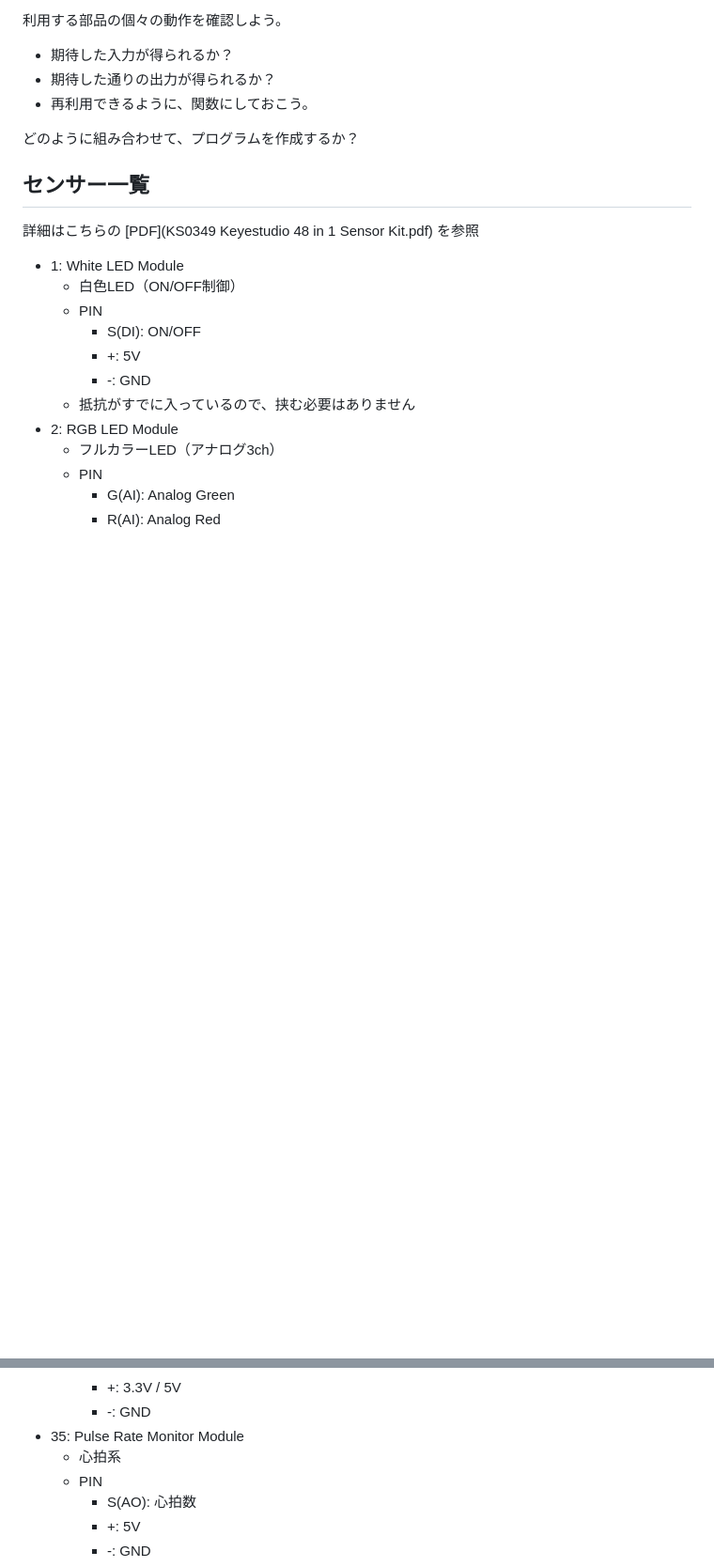
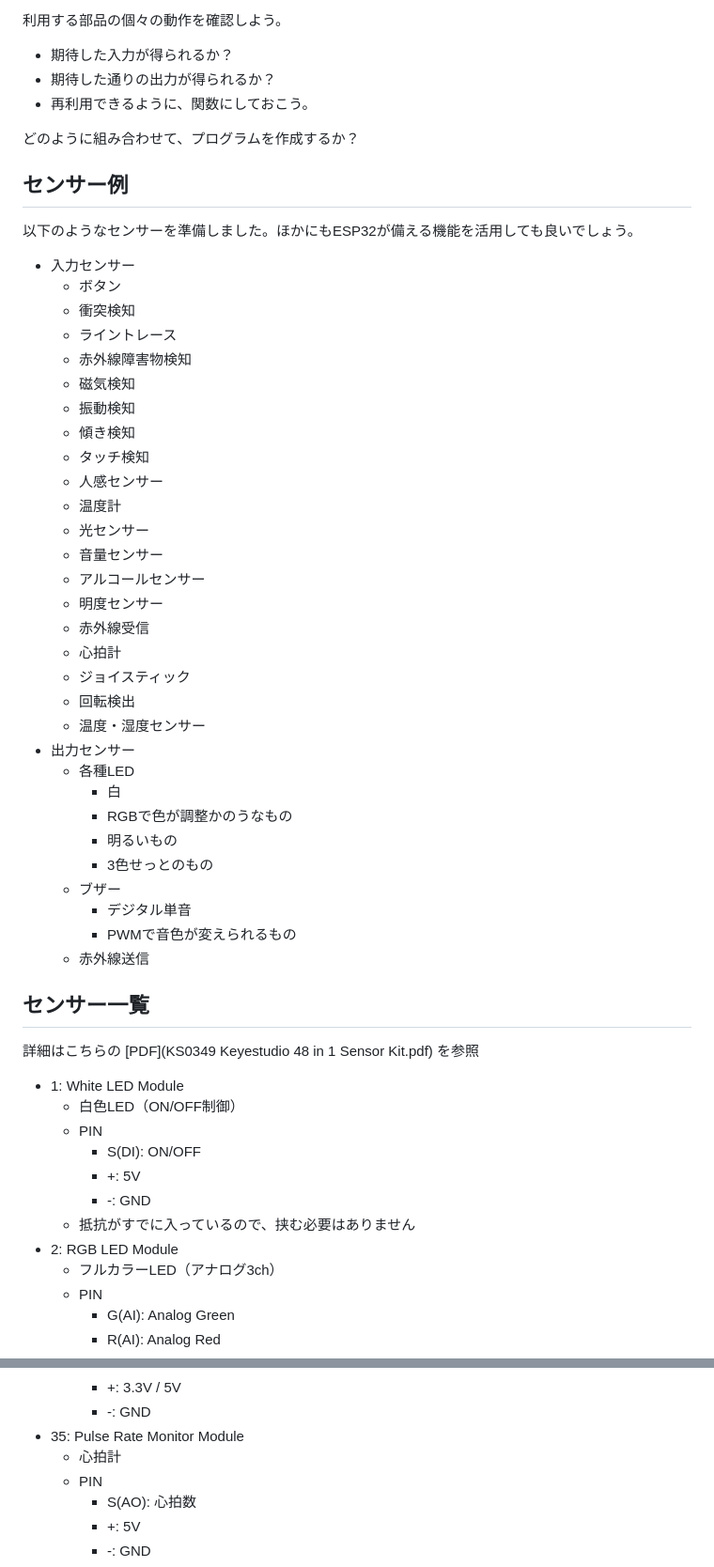
Before and after one commit to kato-works/2g_intern2024, a Markdown page: practice13/ReadMe.md, 2 parts joined by grey strips. Shown: that part at 94% size. Drawn GitHub-style; blank space fills up the shorter version.

```diff
--- a/practice13/ReadMe.md
+++ b/practice13/ReadMe.md
@@ -50,6 +50,41 @@ R1 = (1.7 / 3.3) * R2
 - 再利用できるように、関数にしておこう。
 
 どのように組み合わせて、プログラムを作成するか？
+
+## センサー例
+
+以下のようなセンサーを準備しました。ほかにもESP32が備える機能を活用しても良いでしょう。
+
+- 入力センサー
+  - ボタン
+  - 衝突検知
+  - ライントレース
+  - 赤外線障害物検知
+  - 磁気検知
+  - 振動検知
+  - 傾き検知
+  - タッチ検知
+  - 人感センサー
+  - 温度計
+  - 光センサー
+  - 音量センサー
+  - アルコールセンサー
+  - 明度センサー
+  - 赤外線受信
+  - 心拍計
+  - ジョイスティック
+  - 回転検出
+  - 温度・湿度センサー
+- 出力センサー
+  - 各種LED
+    - 白
+    - RGBで色が調整かのうなもの
+    - 明るいもの
+    - 3色せっとのもの
+  - ブザー
+    - デジタル単音
+    - PWMで音色が変えられるもの
+  - 赤外線送信
 
 ## センサー一覧
 
@@ -277,7 +312,7 @@ R1 = (1.7 / 3.3) * R2
     - +: 3.3V / 5V
     - -: GND
 - 35: Pulse Rate Monitor Module
-  - 心拍系
+  - 心拍計
   - PIN
     - S(AO): 心拍数
     - +: 5V
```
